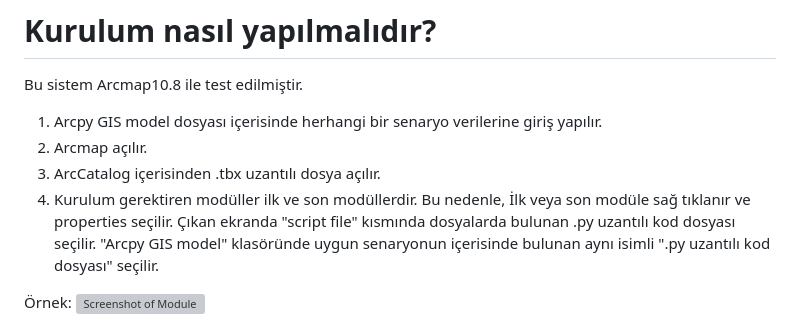
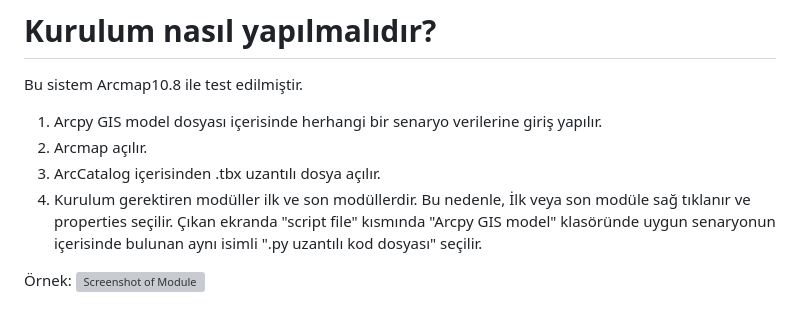
Before and after one commit to ArresT-AnarchY/Arcpy-VZA-Forest-Roads, a Markdown page: README.md, the part around the change. Drawn GitHub-style; grey boxes are pictures that could not be loaded.

```diff
--- a/README.md
+++ b/README.md
@@ -21,7 +21,7 @@ Bu sistem Arcmap10.8 ile test edilmiştir.
 1. Arcpy GIS model dosyası içerisinde herhangi bir senaryo verilerine giriş yapılır.
 2. Arcmap açılır.
 3. ArcCatalog içerisinden .tbx uzantılı dosya açılır.
-4. Kurulum gerektiren modüller ilk ve son modüllerdir. Bu nedenle, İlk veya son modüle sağ tıklanır ve properties seçilir. Çıkan ekranda "script file" kısmında dosyalarda bulunan .py uzantılı kod dosyası seçilir. "Arcpy GIS model" klasöründe uygun senaryonun içerisinde bulunan aynı isimli ".py uzantılı kod dosyası" seçilir.
+4. Kurulum gerektiren modüller ilk ve son modüllerdir. Bu nedenle, İlk veya son modüle sağ tıklanır ve properties seçilir. Çıkan ekranda "script file" kısmında "Arcpy GIS model" klasöründe uygun senaryonun içerisinde bulunan aynı isimli ".py uzantılı kod dosyası" seçilir.
 
 Örnek:
 ![Screenshot of Module](https://tahayasin.com/VZA_DEA/kurulum.jpg)
```
